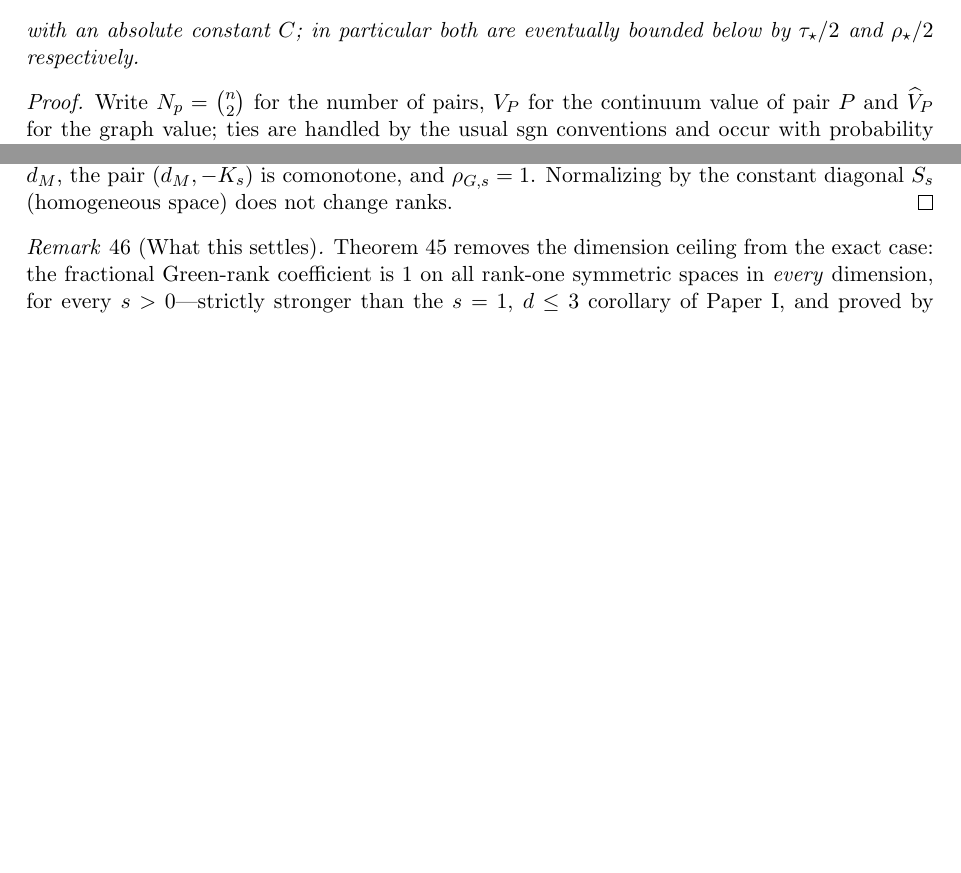
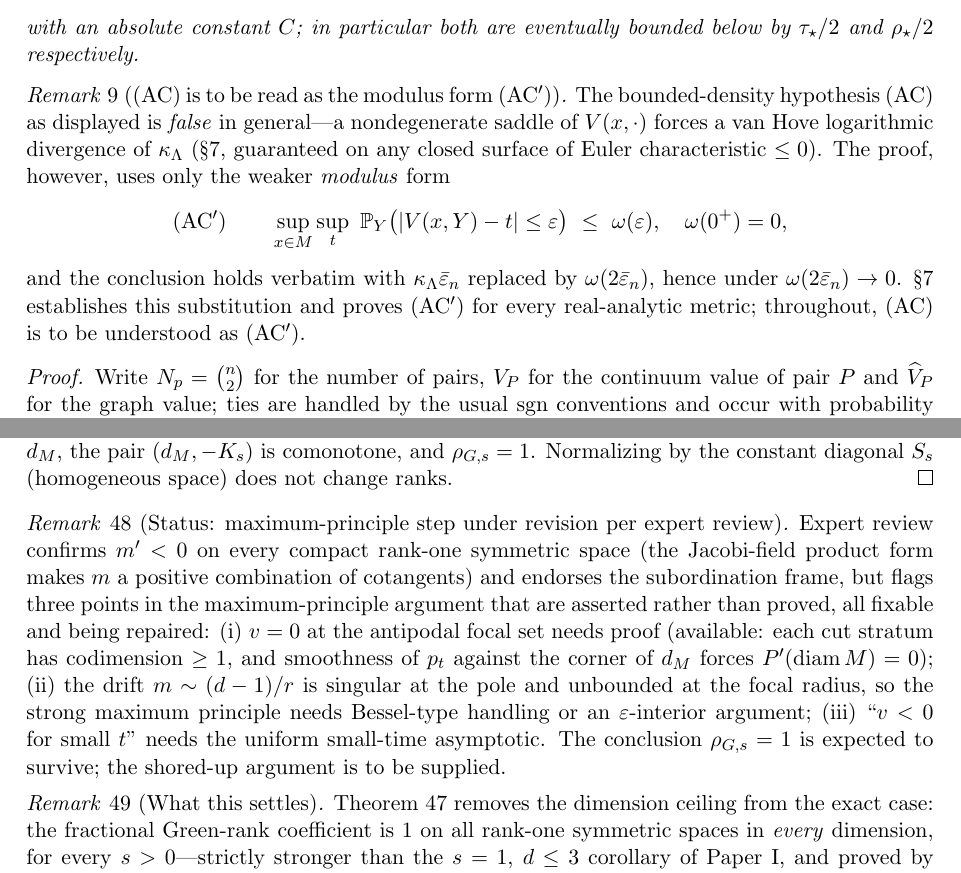
Before and after one commit to ahb-sjsu/the-angular-observer, a LaTeX paper (paper/simods/angular-preservation-frontier.tex, which reads paper/simods/_sec_fractional.tex, paper/simods/_sec_reductions.tex): two parts of pages 7 and 22 of 25 before the commit and two parts of pages 7 and 23 of 25 after it, joined at a grey line, cut so that both start at the same text, the shorter picture padded with empty space. Compiled offline with pdfLaTeX.

Commit message:
paper(followup): review round 1b -- (AC') harmonization, Prop regularity, status-mark the 2 pending proofs
Low-risk consistency fixes from the expert review; the two hard proofs (Duhamel, max-principle)
will be drafted by the reviewer, and are now honestly status-marked in the text.

  * (AC)/(AC') harmonization: the rank-transfer theorem's bounded-density (AC) is refuted;
    add a remark that it is to be read as the modulus form (AC'), with the conclusion holding
    under omega(2 eps_n)->0 (proved for real-analytic metrics in the (AC') Part).
  * Prop (conditional-variance): near-diagonal monotonicity reproved by domination (needs only
    h bounded, a difference argument), and phi<infinity folded into (A*) since h in C^{0,alpha}
    does not control d/dr E[h|d] -- the reviewer's regularity point.
  * Status remarks on Cor (Duhamel) and Thm (subordination max-principle): the reviewer's
    precise gaps recorded in-text (Duhamel s->0 non-integrability + relative-distance bound;
    focal-set v=0, singular drift, small-t v<0), conclusions expected to survive, repairs to
    be supplied by the reviewer.

Compiles clean (25pp), no undefined refs/citations. Awaiting the reviewer's two proof drafts
and a differential geometer's read of Parts IV-V before this is submittable.

Co-Authored-By: Claude Opus 4.8 <noreply@anthropic.com>

```diff
--- a/paper/simods/_sec_fractional.tex
+++ b/paper/simods/_sec_fractional.tex
@@ -190,6 +190,19 @@ increasing function of $\dM$, the pair $(\dM,-K_s)$ is comonotone, and $\rho_{G,
 Normalizing by the constant diagonal $S_s$ (homogeneous space) does not change ranks.
 \end{proof}
 
+\begin{remark}[Status: maximum-principle step under revision per expert review]\label{rem:twopoint-status}
+Expert review confirms $m'<0$ on every compact rank-one symmetric space (the Jacobi-field
+product form makes $m$ a positive combination of cotangents) and endorses the subordination
+frame, but flags three points in the maximum-principle argument that are asserted rather than
+proved, all fixable and being repaired: (i) $v=0$ at the antipodal focal set needs proof
+(available: each cut stratum has codimension $\ge1$, and smoothness of $p_t$ against the
+corner of $\dM$ forces $P'(\diam M)=0$); (ii) the drift $m\sim(d-1)/r$ is singular at the
+pole and unbounded at the focal radius, so the strong maximum principle needs Bessel-type
+handling or an $\varepsilon$-interior argument; (iii) ``$v<0$ for small $t$'' needs the
+uniform small-time asymptotic. The conclusion $\rho_{G,s}=1$ is expected to survive; the
+shored-up argument is to be supplied.
+\end{remark}
+
 \begin{remark}[What this settles]
 Theorem~\ref{thm:twopoint} removes the dimension ceiling from the exact case: the fractional
 Green-rank coefficient is $1$ on all rank-one symmetric spaces in \emph{every} dimension, for
--- a/paper/simods/_sec_reductions.tex
+++ b/paper/simods/_sec_reductions.tex
@@ -299,6 +299,22 @@ with an absolute constant $C$; in particular both are eventually bounded below b
 $\tau_\star/2$ and $\rho_\star/2$ respectively.
 \end{theorem}
 
+\begin{remark}[(AC) is to be read as the modulus form (AC$'$)]\label{rem:ac-super}
+The bounded-density hypothesis (AC) as displayed is \emph{false} in general---a nondegenerate
+saddle of $V(x,\cdot)$ forces a van~Hove logarithmic divergence of $\kappa_\Lambda$
+(\S\ref{sec:ac}, guaranteed on any closed surface of Euler characteristic $\le0$). The
+proof, however, uses only the weaker \emph{modulus} form
+\[
+\text{(AC$'$)}\qquad
+\sup_{x\in M}\sup_{t}\ \mathbb P_Y\bigl(\lvert V(x,Y)-t\rvert\le\varepsilon\bigr)\ \le\ \omega(\varepsilon),
+\quad \omega(0^+)=0,
+\]
+and the conclusion holds verbatim with $\kappa_\Lambda\bar\varepsilon_n$ replaced by
+$\omega(2\bar\varepsilon_n)$, hence under $\omega(2\bar\varepsilon_n)\to0$. \S\ref{sec:ac}
+establishes this substitution and proves (AC$'$) for every real-analytic metric; throughout,
+(AC) is to be understood as (AC$'$).
+\end{remark}
+
 \begin{proof}
 Write $N_p=\binom n2$ for the number of pairs, $V_P$ for the continuum value of pair
 $P$ and $\widehat V_P$ for the graph value; ties are handled by the usual $\sgn$
```
Also changed, not shown: paper/simods/_sec_l2.tex (+24 -7 lines), paper/simods/angular-preservation-frontier.pdf.
